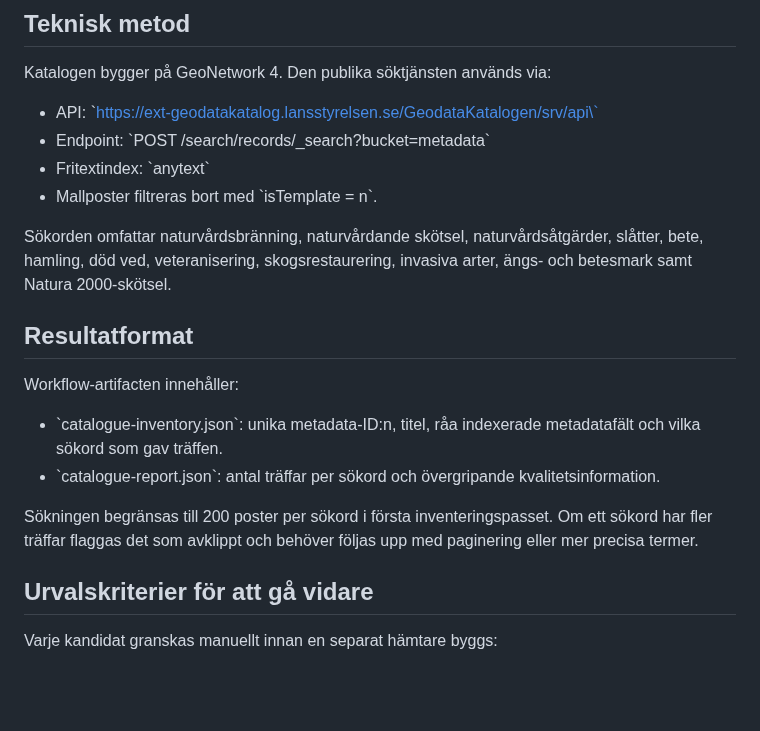
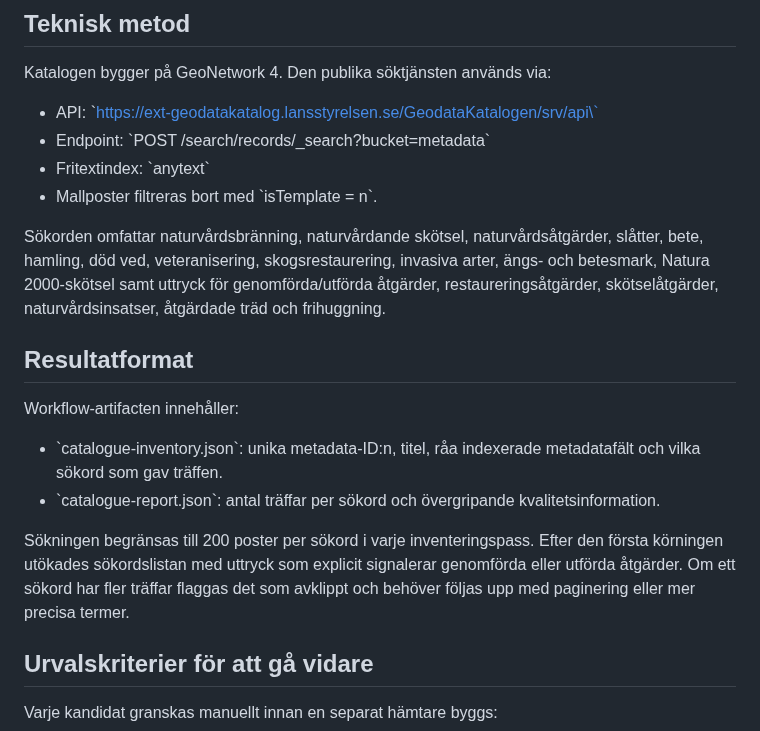
Before and after one commit to dahlinrobert-lgtm/Skog, a Markdown page: docs/data/lansstyrelsen-geodatakatalog-inventory.md, the part around the change. Drawn GitHub-style; blank space fills up the shorter version.

Commit message:
Document expanded completed-action search terms

```diff
--- a/docs/data/lansstyrelsen-geodatakatalog-inventory.md
+++ b/docs/data/lansstyrelsen-geodatakatalog-inventory.md
@@ -13,7 +13,7 @@ Katalogen bygger på GeoNetwork 4. Den publika söktjänsten används via:
 - Fritextindex: \`anytext\`
 - Mallposter filtreras bort med \`isTemplate = n\`.
 
-Sökorden omfattar naturvårdsbränning, naturvårdande skötsel, naturvårdsåtgärder, slåtter, bete, hamling, död ved, veteranisering, skogsrestaurering, invasiva arter, ängs- och betesmark samt Natura 2000-skötsel.
+Sökorden omfattar naturvårdsbränning, naturvårdande skötsel, naturvårdsåtgärder, slåtter, bete, hamling, död ved, veteranisering, skogsrestaurering, invasiva arter, ängs- och betesmark, Natura 2000-skötsel samt uttryck för genomförda/utförda åtgärder, restaureringsåtgärder, skötselåtgärder, naturvårdsinsatser, åtgärdade träd och frihuggning.
 
 ## Resultatformat
 
@@ -22,7 +22,7 @@ Workflow-artifacten innehåller:
 - \`catalogue-inventory.json\`: unika metadata-ID:n, titel, råa indexerade metadatafält och vilka sökord som gav träffen.
 - \`catalogue-report.json\`: antal träffar per sökord och övergripande kvalitetsinformation.
 
-Sökningen begränsas till 200 poster per sökord i första inventeringspasset. Om ett sökord har fler träffar flaggas det som avklippt och behöver följas upp med paginering eller mer precisa termer.
+Sökningen begränsas till 200 poster per sökord i varje inventeringspass. Efter den första körningen utökades sökordslistan med uttryck som explicit signalerar genomförda eller utförda åtgärder. Om ett sökord har fler träffar flaggas det som avklippt och behöver följas upp med paginering eller mer precisa termer.
 
 ## Urvalskriterier för att gå vidare
 
```
